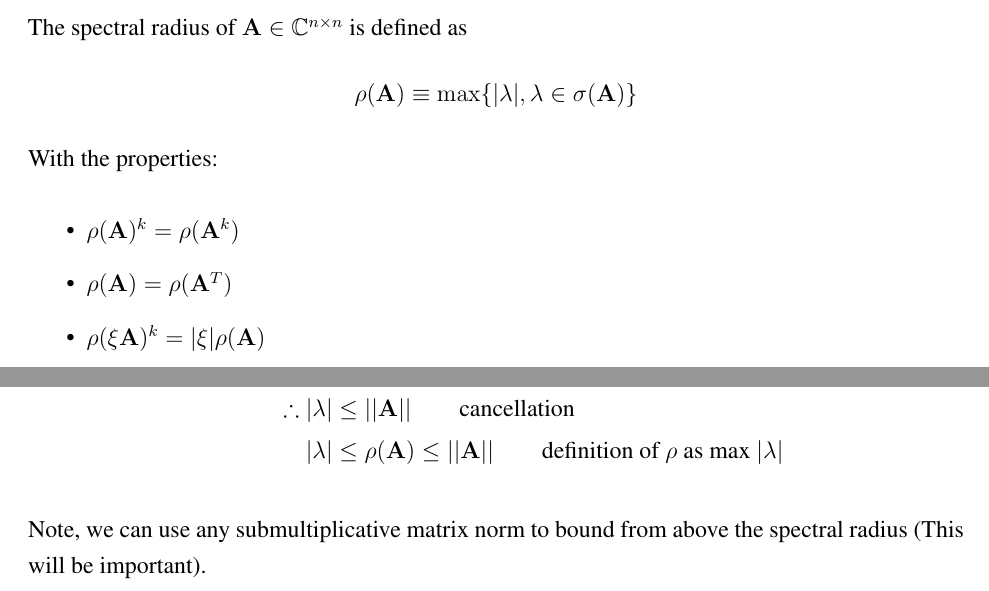
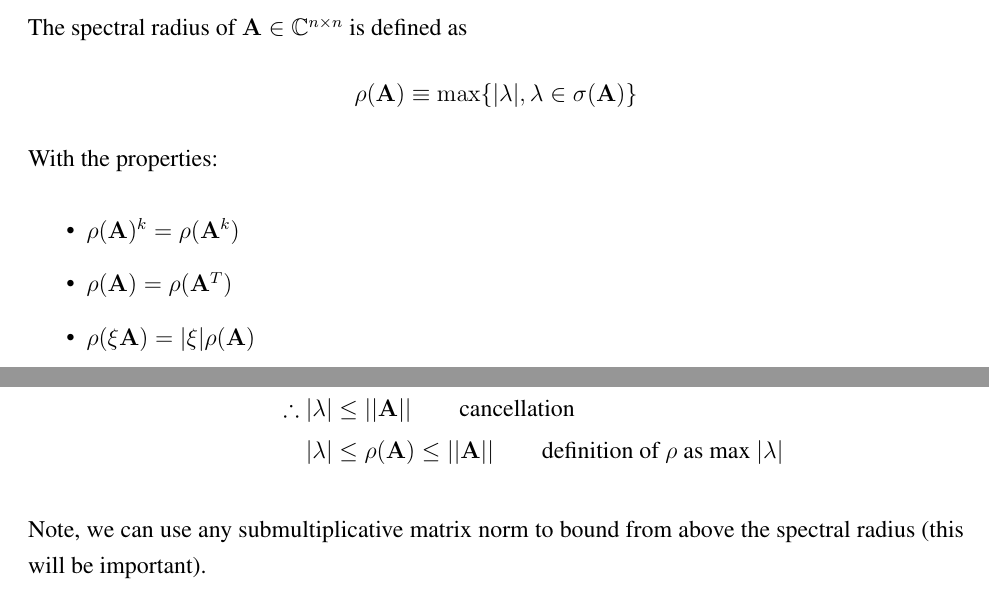
Before and after one commit to rachelslaybaugh/NE155, a LaTeX document (04-06-linear-algebra/4-6-linear-algebra.tex): two parts of pages 13 and 14 of 14, joined at a grey line, cut so that both start at the same text. Compiled offline with pdfLaTeX.

Commit message:
fixed typos in linear alg.

```diff
--- a/04-06-linear-algebra/4-6-linear-algebra.tex
+++ b/04-06-linear-algebra/4-6-linear-algebra.tex
@@ -727,7 +727,7 @@ With the properties:
 \begin{itemize}
 \item $\rho(\ve{A})^k = \rho(\ve{A}^k)$
 \item $\rho(\ve{A}) = \rho(\ve{A}^T)$
-\item $\rho(\xi \ve{A})^k = |\xi| \rho(\ve{A})$
+\item $\rho(\xi \ve{A}) = |\xi| \rho(\ve{A})$
 \end{itemize}
 %
 Let's think about the meaning of the spectral radius. This is the largest change a matrix can induce on a vector while maintaining it's direction. That is what the matrix 2-norm means, which is analogous to the vector idea of length.
@@ -786,7 +786,7 @@ For $\lambda \in \sigma(\ve{A})$
 \end{align}
 \end{enumerate}
 
-Note, we can use any submultiplicative matrix norm to bound from above the spectral radius (This will be important).
+Note, we can use any submultiplicative matrix norm to bound from above the spectral radius (this will be important).
 
 
 \end{document}
```
Also changed, not shown: 04-06-linear-algebra/4-6-linear-algebra.pdf.
